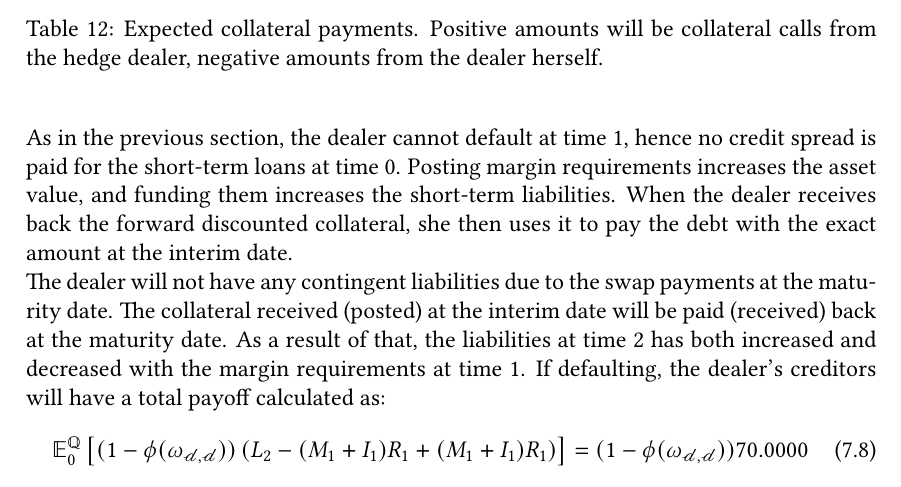
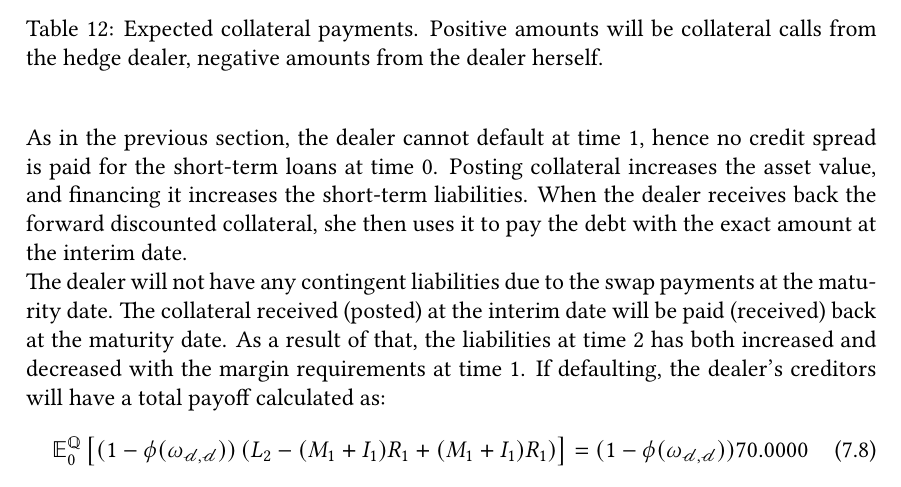
Before and after one commit to sebastianbaltser/master-thesis, a LaTeX thesis (thesis/main.tex, which reads thesis/content/body-matter/swap-contract/swap-examples.tex): part of page 75 of 77, cut so that both start at the same text. Compiled offline with pdfLaTeX.

Commit message:
Fix sentence
Co-authored-by: Sebastian Baltser <52928866+sebastianbaltser@users.noreply.github.com>

```diff
--- a/thesis/content/body-matter/swap-contract/swap-examples.tex
+++ b/thesis/content/body-matter/swap-contract/swap-examples.tex
@@ -425,8 +425,8 @@
 
             As in the previous section, the dealer cannot default at time 1,
             hence no credit spread is paid for the short-term loans at time 0.
-            Posting margin requirements increases the asset value,
-            and funding them increases the short-term liabilities.
+            Posting collateral increases the asset value,
+            and financing it increases the short-term liabilities.
             When the dealer receives back the forward discounted collateral,
             she then uses it to pay the debt with the exact amount at the interim date.
             \\
```
